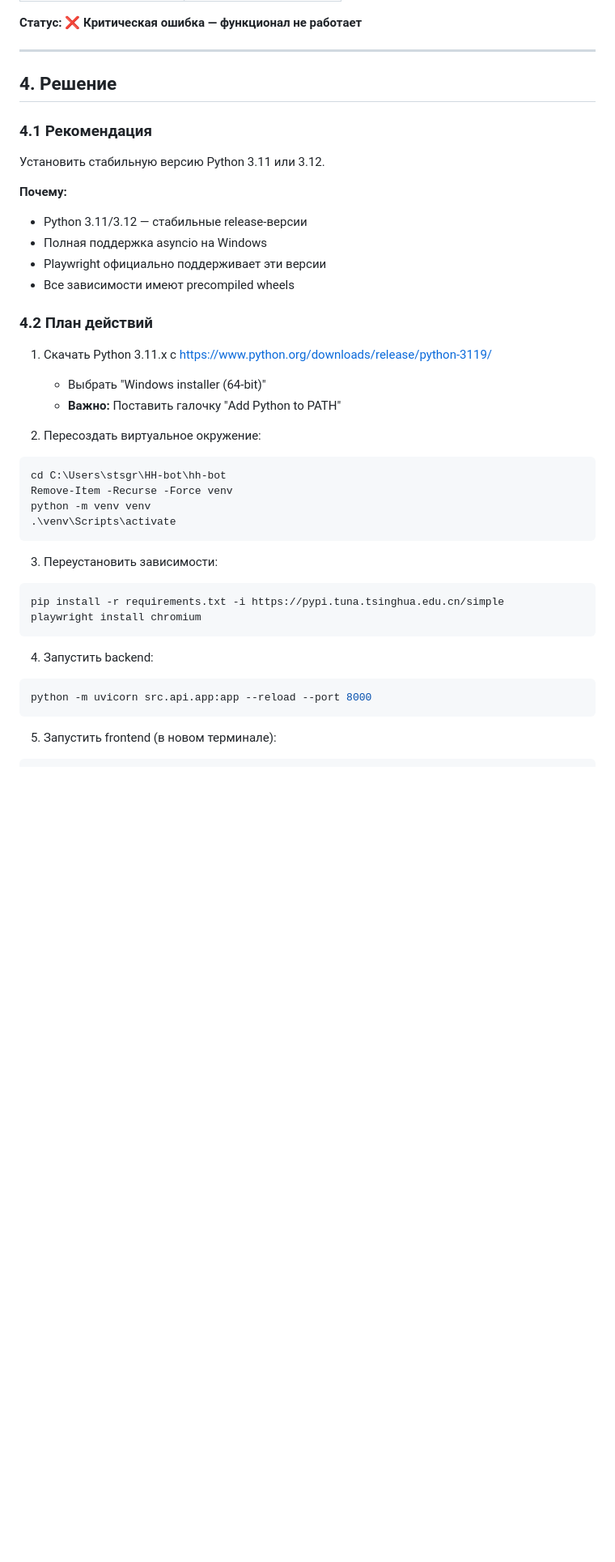
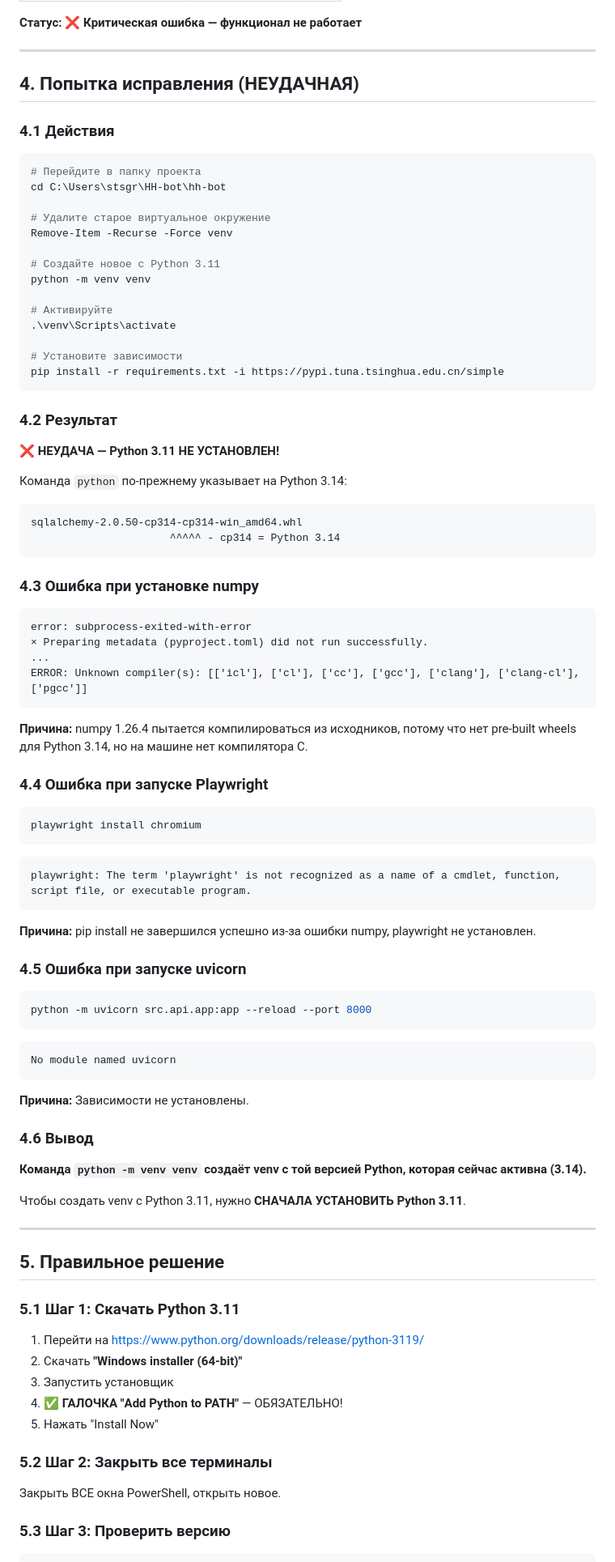
Before and after one commit to stsgs1980/HH-Copilot, a Markdown page: download/HH-bot-project-report.md, the part around one of its changes. Shown at 81% size. GitHub-like rendering; blank space fills up the shorter version.

````diff
--- a/download/HH-bot-project-report.md
+++ b/download/HH-bot-project-report.md
@@ -244,42 +258,95 @@ Playwright для запуска браузера использует subproces
 
 ---
 
-## 4. Решение
+## 4. Попытка исправления (НЕУДАЧНАЯ)
 
-### 4.1 Рекомендация
+### 4.1 Действия
 
-Установить стабильную версию Python 3.11 или 3.12.
+```powershell
+# Перейдите в папку проекта
+cd C:\Users\stsgr\HH-bot\hh-bot
 
-**Почему:**
-- Python 3.11/3.12 — стабильные release-версии
-- Полная поддержка asyncio на Windows
-- Playwright официально поддерживает эти версии
-- Все зависимости имеют precompiled wheels
+# Удалите старое виртуальное окружение
+Remove-Item -Recurse -Force venv
 
-### 4.2 План действий
+# Создайте новое с Python 3.11
+python -m venv venv
 
-1. Скачать Python 3.11.x с https://www.python.org/downloads/release/python-3119/
-   - Выбрать "Windows installer (64-bit)"
-   - **Важно:** Поставить галочку "Add Python to PATH"
+# Активируйте
+.\venv\Scripts\activate
 
-2. Пересоздать виртуальное окружение:
-```powershell
-cd C:\Users\stsgr\HH-bot\hh-bot
-Remove-Item -Recurse -Force venv
-python -m venv venv
-.\venv\Scripts\activate
+# Установите зависимости
+pip install -r requirements.txt -i https://pypi.tuna.tsinghua.edu.cn/simple
 ```
 
-3. Переустановить зависимости:
+### 4.2 Результат
+
+❌ **НЕУДАЧА — Python 3.11 НЕ УСТАНОВЛЕН!**
+
+Команда `python` по-прежнему указывает на Python 3.14:
+
+```
+sqlalchemy-2.0.50-cp314-cp314-win_amd64.whl
+                      ^^^^^ - cp314 = Python 3.14
+```
+
+### 4.3 Ошибка при установке numpy
+
+```
+error: subprocess-exited-with-error
+× Preparing metadata (pyproject.toml) did not run successfully.
+...
+ERROR: Unknown compiler(s): [['icl'], ['cl'], ['cc'], ['gcc'], ['clang'], ['clang-cl'], ['pgcc']]
+```
+
+**Причина:** numpy 1.26.4 пытается компилироваться из исходников, потому что нет pre-built wheels для Python 3.14, но на машине нет компилятора C.
+
+### 4.4 Ошибка при запуске Playwright
+
 ```powershell
-pip install -r requirements.txt -i https://pypi.tuna.tsinghua.edu.cn/simple
 playwright install chromium
 ```
 
-4. Запустить backend:
+```
+playwright: The term 'playwright' is not recognized as a name of a cmdlet, function, script file, or executable program.
+```
+
+**Причина:** pip install не завершился успешно из-за ошибки numpy, playwright не установлен.
+
+### 4.5 Ошибка при запуске uvicorn
+
 ```powershell
 python -m uvicorn src.api.app:app --reload --port 8000
 ```
 
-5. Запустить frontend (в новом терминале):
+```
+No module named uvicorn
+```
+
+**Причина:** Зависимости не установлены.
+
+### 4.6 Вывод
+
+**Команда `python -m venv venv` создаёт venv с той версией Python, которая сейчас активна (3.14).**
+
+Чтобы создать venv с Python 3.11, нужно **СНАЧАЛА УСТАНОВИТЬ Python 3.11**.
+
+---
+
+## 5. Правильное решение
+
+### 5.1 Шаг 1: Скачать Python 3.11
+
+1. Перейти на https://www.python.org/downloads/release/python-3119/
+2. Скачать **"Windows installer (64-bit)"**
+3. Запустить установщик
+4. ✅ **ГАЛОЧКА "Add Python to PATH"** — ОБЯЗАТЕЛЬНО!
+5. Нажать "Install Now"
+
+### 5.2 Шаг 2: Закрыть все терминалы
+
+Закрыть ВСЕ окна PowerShell, открыть новое.
+
+### 5.3 Шаг 3: Проверить версию
+
 ```powershell
````
Also changed, not shown: other parts of download/HH-bot-project-report.md (+81 -24 lines).
